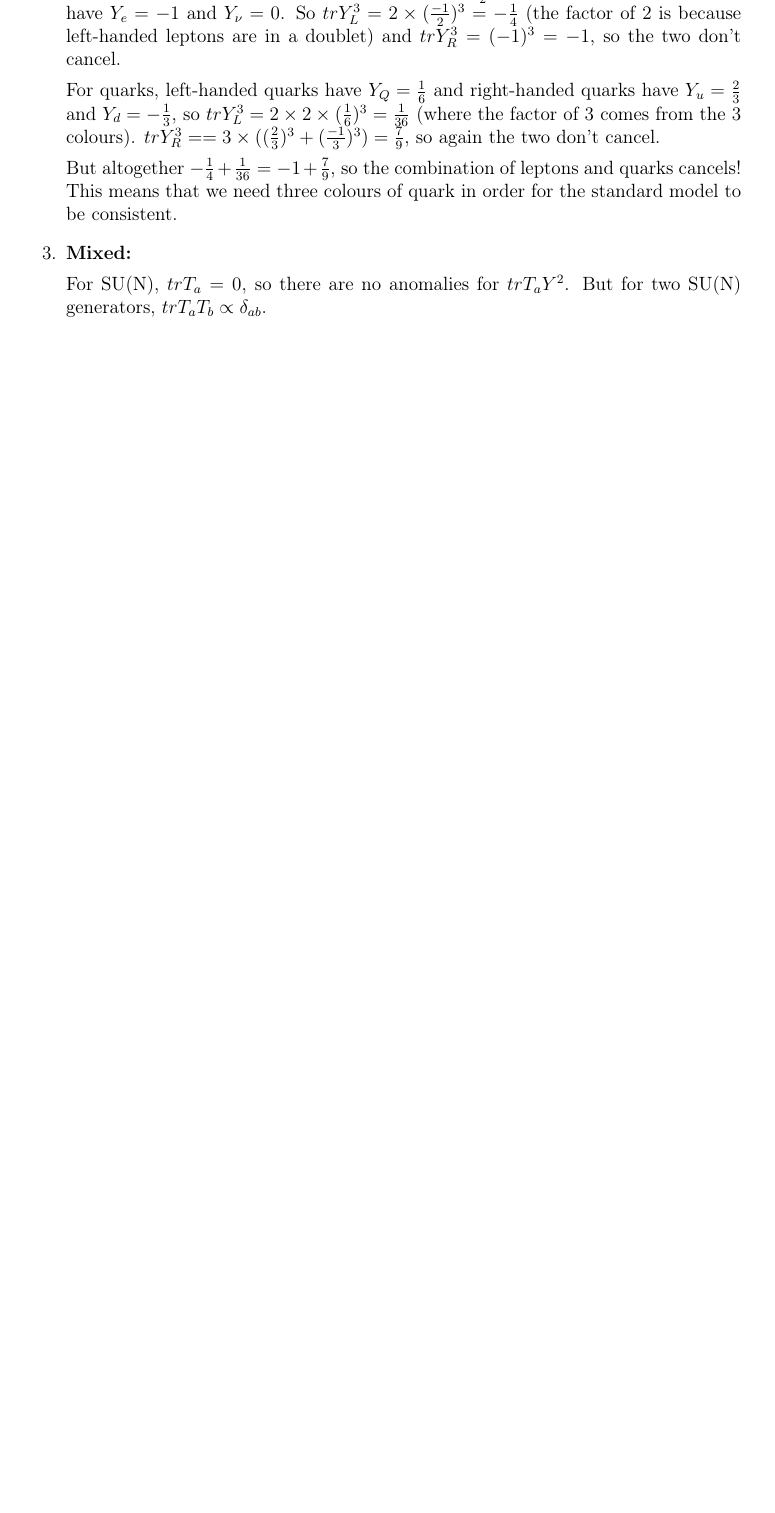
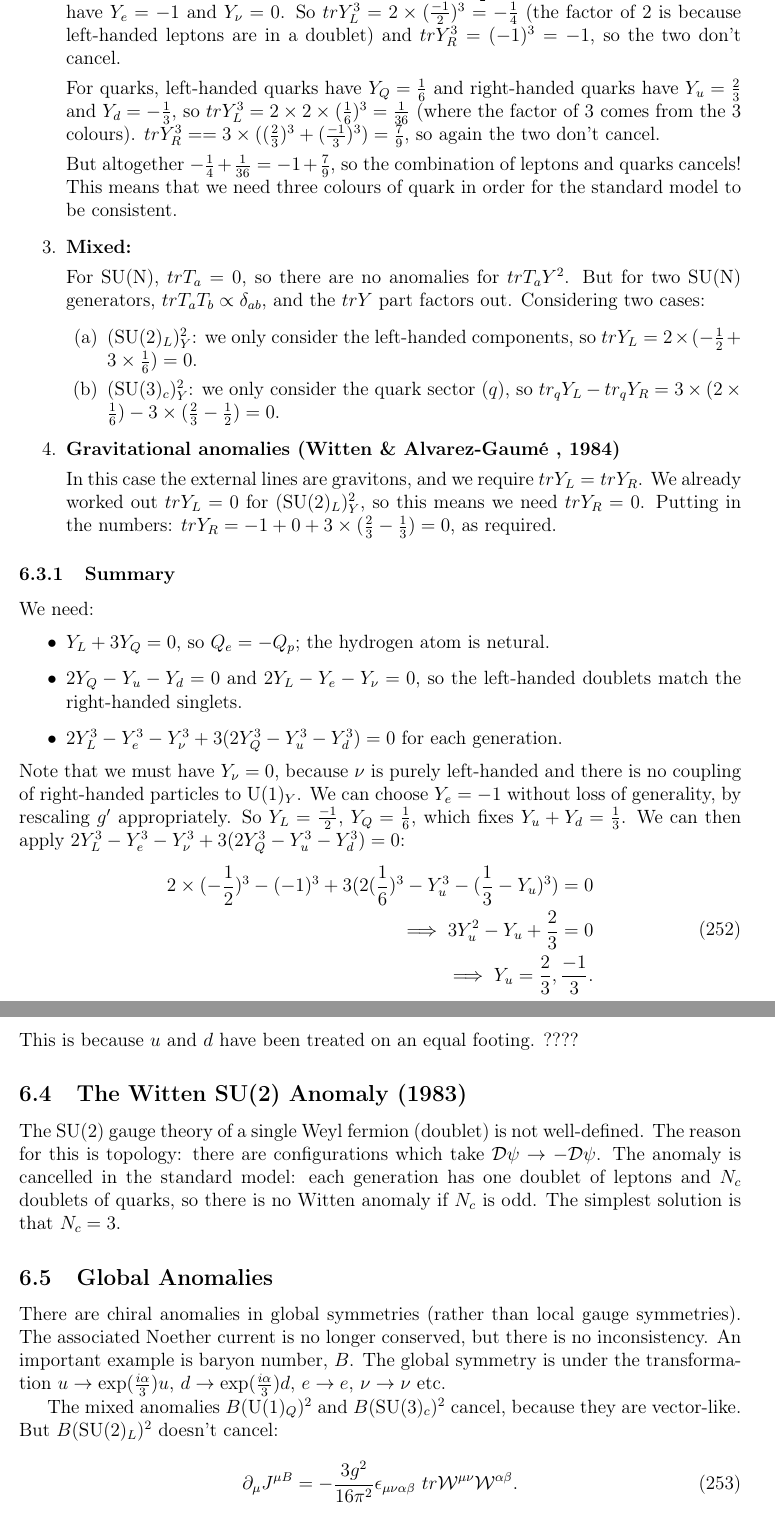
Before and after one commit to RosalynLP/electroweak_notes, a LaTeX document (ewnotes.tex, which reads sec-chiralanomalies.tex): part of page 55 of 55 before the commit and two parts of pages 55 and 56 of 57 after it, the two joined at a grey line, cut so that both start at the same text, the shorter picture padded with empty space. Compiled offline with pdfLaTeX.

```diff
--- a/sec-chiralanomalies.tex
+++ b/sec-chiralanomalies.tex
@@ -204,5 +204,43 @@
 
 \item \textbf{Mixed: }
 
-For SU(N), $tr T_a=0$, so there are no anomalies for $tr T_a Y^2$. But for two SU(N) generators, $tr T_a T_b \propto \delta_{ab}$.
+For SU(N), $tr T_a=0$, so there are no anomalies for $tr T_a Y^2$. But for two SU(N) generators, $tr T_a T_b \propto \delta_{ab}$, and the $tr Y$ part factors out. Considering two cases:
+\begin{enumerate}
+\item (SU(2)$_L$)$^2_Y$: we only consider the left-handed components, so $tr Y_L = 2\times (-\frac{1}{2} + 3\times \frac{1}{6}) = 0$.
+\item (SU(3)$_c$)$^2_Y$: we only consider the quark sector ($q$), so $tr_q Y_L - tr_q Y_R = 3 \times (2 \times \frac{1}{6}) - 3 \times(\frac{2}{3} - \frac{1}{2}) = 0$.
 \end{enumerate}
+
+\item  \textbf{Gravitational anomalies (Witten \& Alvarez-Gaum\'e , 1984)}
+
+In this case the external lines are gravitons, and we require $tr Y_L = tr Y_R$. We already worked out $tr Y_L = 0$ for (SU(2)$_L$)$^2_Y$, so this means we need $tr Y_R=0$. Putting in the numbers: $trY_R = -1 + 0 + 3\times(\frac{2}{3} - \frac{1}{3}) = 0$, as required.
+\end{enumerate}
+
+\subsubsection{Summary}
+We need:
+\begin{itemize}
+\item $Y_L + 3 Y_Q = 0$, so $Q_e = -Q_p$; the hydrogen atom is netural.
+\item $2Y_Q - Y_u - Y_d = 0$ and $2Y_L - Y_e - Y_\nu=0$, so the left-handed doublets match the right-handed singlets.
+\item $2Y_L^3 - Y_e^3 - Y_\nu^3 + 3(2Y_Q^3 - Y_u^3 - Y_d^3) = 0$ for each generation.
+\end{itemize}
+Note that we must have $Y_\nu=0$, because $\nu$ is purely left-handed and there is no coupling of right-handed particles to U(1)$_Y$. We can choose $Y_e =-1$ without loss of generality, by rescaling $g^\prime$ appropriately. So $Y_L = \frac{-1}{2}$, $Y_Q=\frac{1}{6}$, which fixes $Y_u + Y_d = \frac{1}{3}$.  We can then apply $2Y_L^3 - Y_e^3 - Y_\nu^3 + 3(2Y_Q^3 - Y_u^3 - Y_d^3) = 0$:
+\begin{equation}
+\begin{split}
+2\times(-\frac{1}{2})^3 - (-1)^3 + 3(2(\frac{1}{6})^3 - Y_u^3 - (\frac{1}{3} - Y_u)^3) = 0 \\
+\implies 3Y_u^2 - Y_u + \frac{2}{3} = 0 \\
+\implies Y_u = \frac{2}{3}, \frac{-1}{3}.
+\end{split}
+\end{equation}
+This is because $u$ and $d$ have been treated on an equal footing. ????
+%
+\subsection{The Witten SU(2) Anomaly (1983)}
+%
+The SU(2) gauge theory of a single Weyl fermion (doublet) is not well-defined. The reason for this is topology: there are configurations which take $\mathcal{D} \psi \to - \mathcal{D} \psi $. The anomaly is cancelled in the standard model: each generation has one doublet of leptons and $N_c$ doublets of quarks, so there is no Witten anomaly if $N_c$ is odd. The simplest solution is that $N_c=3$.
+%
+\subsection{Global Anomalies}
+%
+There are chiral anomalies in global symmetries (rather than local gauge symmetries). The associated Noether current is no longer conserved, but there is no inconsistency. An important example is baryon number, $B$. The global symmetry is under the transformation $u \to \exp(\frac{i\alpha}{3})u$, $d \to \exp(\frac{i\alpha}{3})d$, $e \to e$, $\nu \to \nu$ etc.
+
+The mixed anomalies $B$(U(1)$_Q$)$^2$ and $B$(SU(3)$_c$)$^2$ cancel, because they are vector-like. But $B$(SU(2)$_L$)$^2$ doesn't cancel:
+\begin{equation}
+\partial_\mu J^{\mu B} = - \frac{3g^2}{16 \pi^2} \epsilon_{\mu \nu \alpha \beta}\ tr \mathcal{W}^{\mu \nu} \mathcal{W}^{\alpha \beta}.
+\end{equation}
```
Also changed, not shown: ewnotes.tex (+2 -0 lines), sec-chiralanomalies.tex (7 more changed lines).
